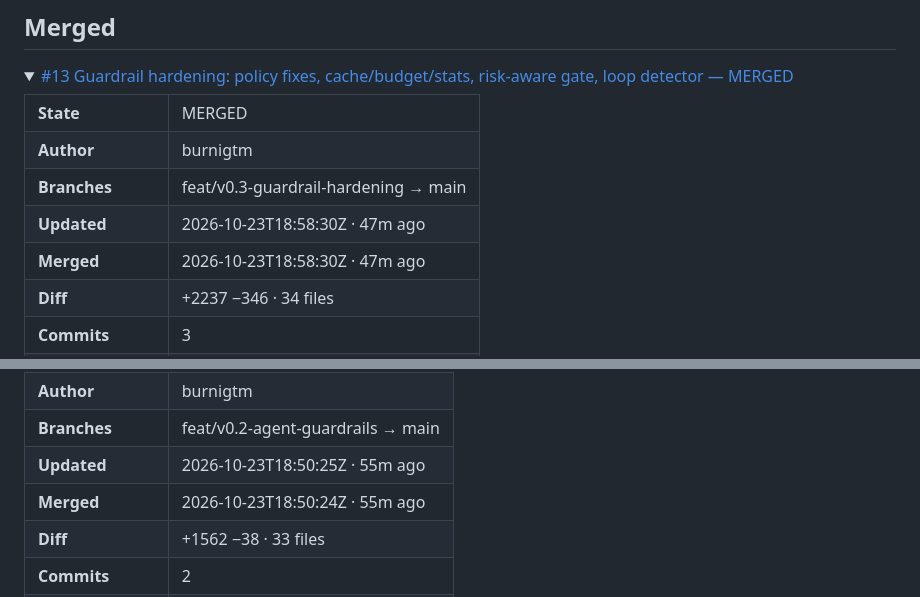
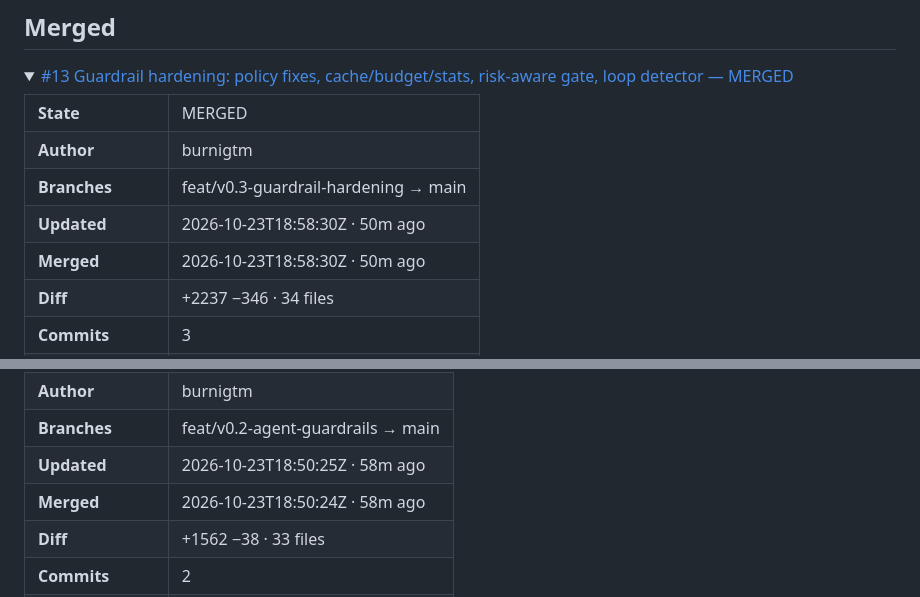
Before and after one commit to burnigtm/jev-mcp, a Markdown page: docs/github-watch.md, 2 parts joined by grey strips. Rendered like a GitHub page; folded sections open.

```diff
--- a/docs/github-watch.md
+++ b/docs/github-watch.md
@@ -78,8 +78,8 @@ No open pull requests.
 <tr><td><strong>State</strong></td><td>MERGED</td></tr>
 <tr><td><strong>Author</strong></td><td>burnigtm</td></tr>
 <tr><td><strong>Branches</strong></td><td>feat/v0.3-guardrail-hardening → main</td></tr>
-<tr><td><strong>Updated</strong></td><td>2026-10-23T18:58:30Z · 47m ago</td></tr>
-<tr><td><strong>Merged</strong></td><td>2026-10-23T18:58:30Z · 47m ago</td></tr>
+<tr><td><strong>Updated</strong></td><td>2026-10-23T18:58:30Z · 50m ago</td></tr>
+<tr><td><strong>Merged</strong></td><td>2026-10-23T18:58:30Z · 50m ago</td></tr>
 <tr><td><strong>Diff</strong></td><td>+2237 −346 · 34 files</td></tr>
 <tr><td><strong>Commits</strong></td><td>3</td></tr>
 <tr><td><strong>Checks</strong></td><td>no checks reported</td></tr>
@@ -96,8 +96,8 @@ No open pull requests.
 <tr><td><strong>State</strong></td><td>MERGED</td></tr>
 <tr><td><strong>Author</strong></td><td>burnigtm</td></tr>
 <tr><td><strong>Branches</strong></td><td>feat/v0.2-agent-guardrails → main</td></tr>
-<tr><td><strong>Updated</strong></td><td>2026-10-23T18:50:25Z · 55m ago</td></tr>
-<tr><td><strong>Merged</strong></td><td>2026-10-23T18:50:24Z · 55m ago</td></tr>
+<tr><td><strong>Updated</strong></td><td>2026-10-23T18:50:25Z · 58m ago</td></tr>
+<tr><td><strong>Merged</strong></td><td>2026-10-23T18:50:24Z · 58m ago</td></tr>
 <tr><td><strong>Diff</strong></td><td>+1562 −38 · 33 files</td></tr>
 <tr><td><strong>Commits</strong></td><td>2</td></tr>
 <tr><td><strong>Checks</strong></td><td>no checks reported</td></tr>
```
Also changed, not shown: other parts of docs/github-watch.md (+23 -23 lines).
